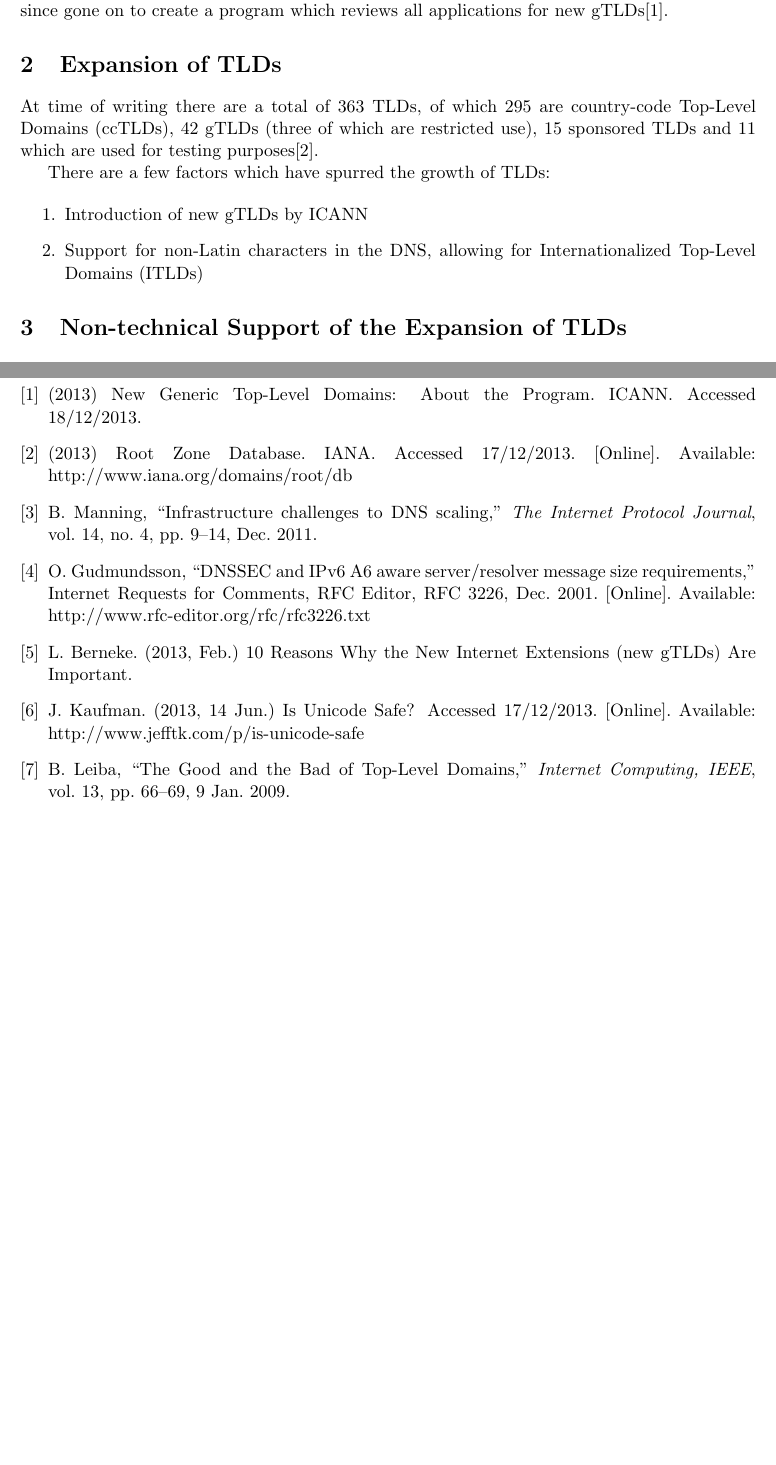
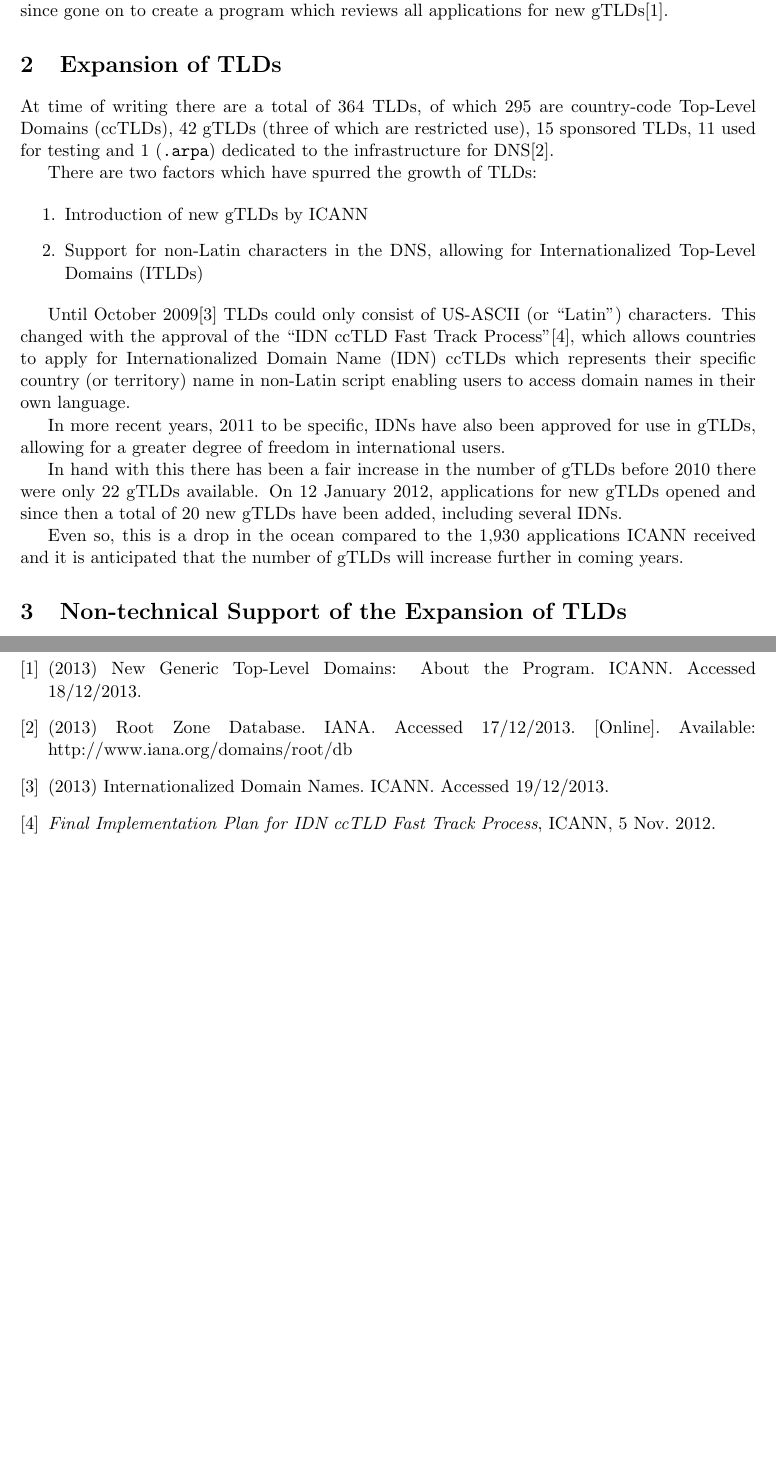
Before and after one commit to SoftlySplinter/sem5720-assign1, a LaTeX document (report.tex): two parts of pages 3 and 4 of 4, joined at a grey line, cut so that both start at the same text, the shorter picture padded with empty space. Compiled offline with pdfLaTeX.

Commit message:
Add expansions of TLD section.

```diff
--- a/report.tex
+++ b/report.tex
@@ -13,13 +13,14 @@
 \usepackage{caption}
 \usepackage{subcaption}
 
+\newacronym{ccTLD}{ccTLD}{country-code Top-Level Domain}
 \newacronym{DNS}{DNS}{Domain Name System}
+\newacronym{gTLD}{gTLD}{generic Top-Level Domain}
 \newacronym{IANA}{IANA}{Internet Assigned Numbers Authority}
 \newacronym{ICANN}{ICANN}{Internet Corporation for Assigned Names and Numbers}
+\newacronym{IDN}{IDN}{Internationalized Domain Name}
+\newacronym{ITLD}{ITLD}{Internationalized Top-Level Domain}
 \newacronym{TLD}{TLD}{Top-Level Domain}
-\newacronym{gTLD}{gTLD}{generic Top-Level Domain}
-\newacronym{ccTLD}{ccTLD}{country-code Top-Level Domain}
-\newacronym{ITLD}{ITLD}{Internationalized Top-Level Domain}
 
 \newcommand*{\titleGM}{\begingroup
 \hbox{
@@ -61,19 +62,41 @@ applications for new \glspl{gTLD}\cite{icann2013gtlds}.
 
 
 \section{Expansion of TLDs}
-At time of writing there are a total of 363 \glspl{TLD}, of which 295 are
-\glspl{ccTLD}, 42 \glspl{gTLD} (three of which are restricted use), 15 sponsored
-\glspl{TLD} and 11 which are used for testing purposes\cite{root2013iana}.
+At time of writing there are a total of 364 \glspl{TLD}, of which 295 are
+\glspl{ccTLD}, 42 \glspl{gTLD} (three of which are restricted use), 15
+sponsored \glspl{TLD}, 11 used for testing and 1 (\texttt{.arpa}) dedicated to
+the infrastructure for \gls{DNS}\cite{root2013iana}.
 
-There are a few factors which have spurred the growth of \glspl{TLD}:
+There are two factors which have spurred the growth of \glspl{TLD}:
 
 \begin{enumerate}
 \item Introduction of new \glspl{gTLD} by \gls{ICANN}
 \item Support for non-Latin characters in the \gls{DNS}, allowing for
       \glspl{ITLD}
 \end{enumerate}
+
+
+% Unicode in TLDs (Internationalised Domain Names).
+Until October 2009\cite{icann2013idns} \glspl{TLD} could only consist of
+US-ASCII (or ``Latin'') characters. This changed with the approval of the
+``IDN ccTLD Fast Track Process''\cite{icann2013final}, which allows countries
+to apply for \gls{IDN} \glspl{ccTLD} which represents their specific country
+(or territory) name in non-Latin script enabling users to access domain names
+in their own language. %TODO this is almost too copypasta'd.
+
+In more recent years, 2011 to be specific, \glspl{IDN} have also been approved
+for use in \glspl{gTLD}, allowing for a greater degree of freedom in
+international users.
+
 % Increase in new TLDs (specifically gTLDs)
-% Unicode in TLDs (Internationalised Domain Names).
+In hand with this there has been a fair increase in the number of \glspl{gTLD}
+before 2010 there were only 22 \glspl{gTLD} available. On 12 January 2012,
+applications for new \glspl{gTLD} opened and since then a total of 20 new
+\glspl{gTLD} have been added, including several \glspl{IDN}.
+
+Even so, this is a drop in the ocean compared to the 1,930 applications
+\gls{ICANN} received and it is anticipated that the number of \glspl{gTLD} will
+increase further in coming years.
 
 
 \section{Non-technical Support of the Expansion of TLDs}
```
Also changed, not shown: citations.bib (+14 -0 lines), report.pdf, report.tex (11 more changed lines).
